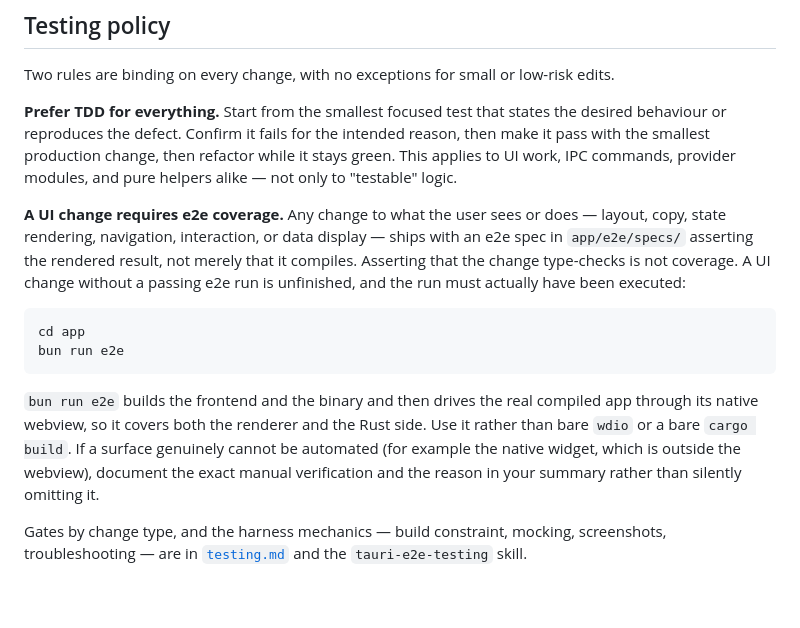
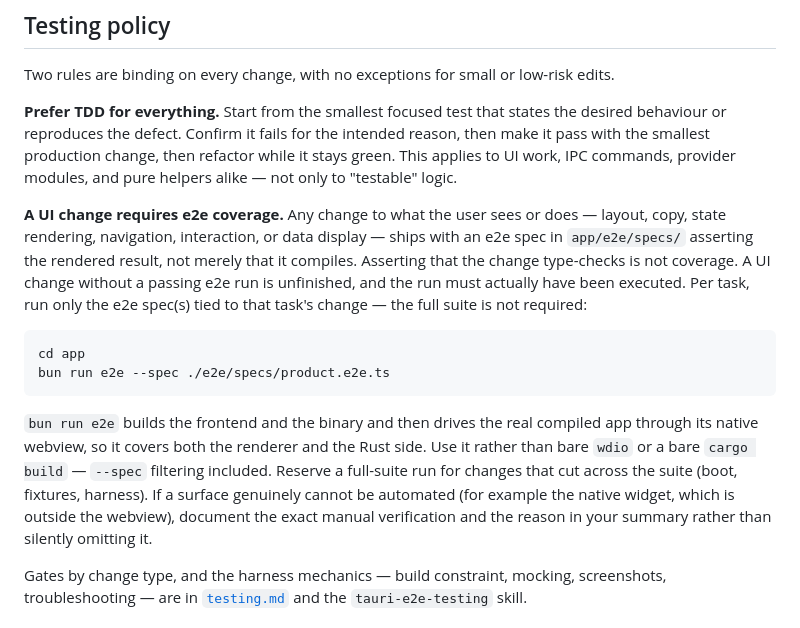
Before and after one commit to SOUMITRO-SAHA/AgentGauge, a Markdown page: AGENTS.md, the part around the change. Drawn GitHub-style; blank space fills up the shorter version.

````diff
--- a/AGENTS.md
+++ b/AGENTS.md
@@ -164,14 +164,14 @@ Two rules are binding on every change, with no exceptions for small or low-risk
 
 **Prefer TDD for everything.** Start from the smallest focused test that states the desired behaviour or reproduces the defect. Confirm it fails for the intended reason, then make it pass with the smallest production change, then refactor while it stays green. This applies to UI work, IPC commands, provider modules, and pure helpers alike — not only to "testable" logic.
 
-**A UI change requires e2e coverage.** Any change to what the user sees or does — layout, copy, state rendering, navigation, interaction, or data display — ships with an e2e spec in `app/e2e/specs/` asserting the rendered result, not merely that it compiles. Asserting that the change type-checks is not coverage. A UI change without a passing e2e run is unfinished, and the run must actually have been executed:
+**A UI change requires e2e coverage.** Any change to what the user sees or does — layout, copy, state rendering, navigation, interaction, or data display — ships with an e2e spec in `app/e2e/specs/` asserting the rendered result, not merely that it compiles. Asserting that the change type-checks is not coverage. A UI change without a passing e2e run is unfinished, and the run must actually have been executed. Per task, run only the e2e spec(s) tied to that task's change — the full suite is not required:
 
 ```sh
 cd app
-bun run e2e
+bun run e2e --spec ./e2e/specs/product.e2e.ts
 ```
 
-`bun run e2e` builds the frontend and the binary and then drives the real compiled app through its native webview, so it covers both the renderer and the Rust side. Use it rather than bare `wdio` or a bare `cargo build`. If a surface genuinely cannot be automated (for example the native widget, which is outside the webview), document the exact manual verification and the reason in your summary rather than silently omitting it.
+`bun run e2e` builds the frontend and the binary and then drives the real compiled app through its native webview, so it covers both the renderer and the Rust side. Use it rather than bare `wdio` or a bare `cargo build` — `--spec` filtering included. Reserve a full-suite run for changes that cut across the suite (boot, fixtures, harness). If a surface genuinely cannot be automated (for example the native widget, which is outside the webview), document the exact manual verification and the reason in your summary rather than silently omitting it.
 
 Gates by change type, and the harness mechanics — build constraint, mocking, screenshots, troubleshooting — are in [`testing.md`](.opencode/rules/testing.md) and the `tauri-e2e-testing` skill.
 
````
Also changed, not shown: .opencode/rules/testing.md (+16 -9 lines).
